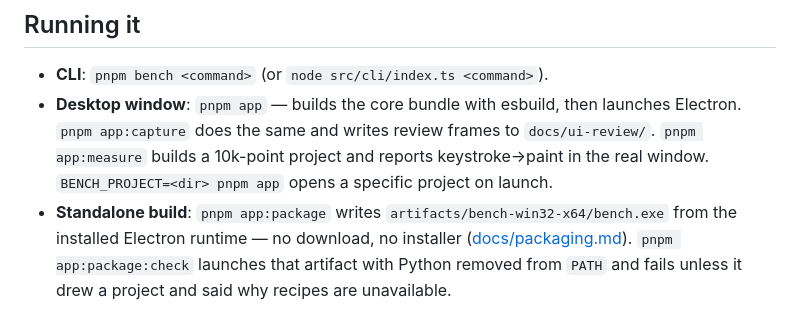
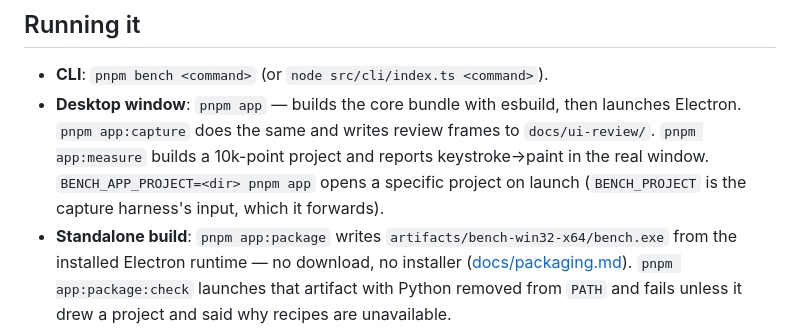
Before and after one commit to sieradni/nla-analysis, a Markdown page: AGENTS.md, the part around the change. GitHub-like rendering.

```diff
--- a/AGENTS.md
+++ b/AGENTS.md
@@ -27,7 +27,8 @@ user's behalf, so a fresh session must be able to pick up the project without re
 - **Desktop window**: `pnpm app` — builds the core bundle with esbuild, then launches Electron.
   `pnpm app:capture` does the same and writes review frames to `docs/ui-review/`.
   `pnpm app:measure` builds a 10k-point project and reports keystroke→paint in the real window.
-  `BENCH_PROJECT=<dir> pnpm app` opens a specific project on launch.
+  `BENCH_APP_PROJECT=<dir> pnpm app` opens a specific project on launch (`BENCH_PROJECT` is the
+  capture harness's input, which it forwards).
 - **Standalone build**: `pnpm app:package` writes `artifacts/bench-win32-x64/bench.exe` from the
   installed Electron runtime — no download, no installer ([docs/packaging.md](docs/packaging.md)).
   `pnpm app:package:check` launches that artifact with Python removed from `PATH` and fails unless it
```
Also changed, not shown: docs/packaging.md (+1 -1 lines), docs/ui-review-log.md (+1 -1 lines).
